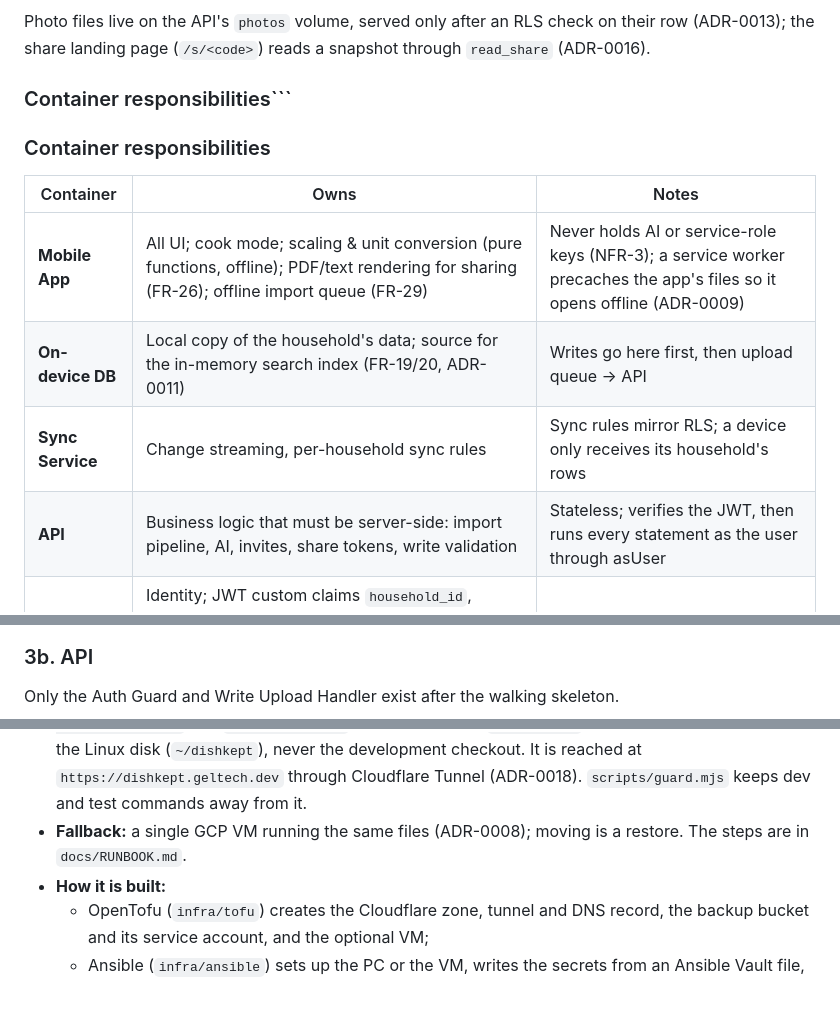
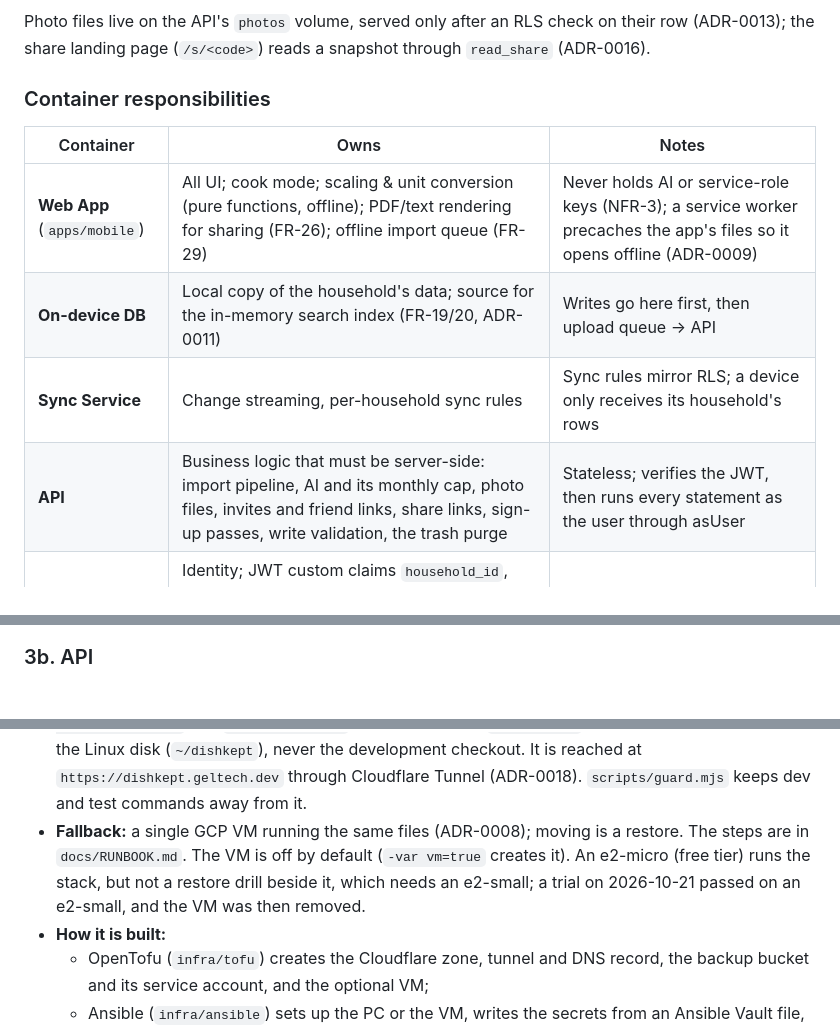
Before and after one commit to JHGelpi/recipe-app, a Markdown page: ARCHITECTURE.md, 3 parts joined by grey strips. GitHub-like rendering; blank space fills up the shorter version.

````diff
--- a/ARCHITECTURE.md
+++ b/ARCHITECTURE.md
@@ -98,17 +106,15 @@ C4Container
 ```
 
 Photo files live on the API's `photos` volume, served only after an RLS check on their row (ADR-0013); the share landing page (`/s/<code>`) reads a snapshot through `read_share` (ADR-0016).
-
-### Container responsibilities```
 
 ### Container responsibilities
 
 | Container | Owns | Notes |
 |---|---|---|
-| **Mobile App** | All UI; cook mode; scaling & unit conversion (pure functions, offline); PDF/text rendering for sharing (FR-26); offline import queue (FR-29) | Never holds AI or service-role keys (NFR-3); a service worker precaches the app's files so it opens offline (ADR-0009) |
+| **Web App** (`apps/mobile`) | All UI; cook mode; scaling & unit conversion (pure functions, offline); PDF/text rendering for sharing (FR-26); offline import queue (FR-29) | Never holds AI or service-role keys (NFR-3); a service worker precaches the app's files so it opens offline (ADR-0009) |
 | **On-device DB** | Local copy of the household's data; source for the in-memory search index (FR-19/20, ADR-0011) | Writes go here first, then upload queue → API |
 | **Sync Service** | Change streaming, per-household sync rules | Sync rules mirror RLS; a device only receives its household's rows |
-| **API** | Business logic that must be server-side: import pipeline, AI, invites, share tokens, write validation | Stateless; verifies the JWT, then runs every statement as the user through asUser |
+| **API** | Business logic that must be server-side: import pipeline, AI and its monthly cap, photo files, invites and friend links, share links, sign-up passes, write validation, the trash purge | Stateless; verifies the JWT, then runs every statement as the user through asUser |
 | **Auth** | Identity; JWT custom claims `household_id`, `household_role` (added by an access-token hook); the sign-up gate (`before_user_created` hook: allowed emails and 24-hour passes from live links, ADR-0018) | Sign in with Apple required on iOS (NFR-12) |
 | **Database** | System of record; RLS on every tenant table | Backed up nightly by the Backup container (NFR-9, ADR-0018) |
 | **Proxy** | Routing, static web app; TLS locally (Cloudflare terminates it in production) | Only container with a published port in dev; none in production, where the tunnel reaches it |
@@ -156,8 +168,6 @@ C4Component
 ```
 
 ### 3b. API
-
-Only the Auth Guard and Write Upload Handler exist after the walking skeleton.
 
 ```mermaid
 C4Component
@@ -285,7 +307,7 @@ C4Deployment
 **Environments:**
 - **Local:** Compose project `recipe-app` with `.env` and the dev profile, which adds a mail catcher; the Expo web dev server, or the built app from the proxy.
 - **Production:** project `dishkept` on the owner's PC, using the same Compose file plus `docker-compose.prod.yml` and `.env.production`, run only through `pnpm prod:*`, from a dedicated clone on the Linux disk (`~/dishkept`), never the development checkout. It is reached at `https://dishkept.geltech.dev` through Cloudflare Tunnel (ADR-0018). `scripts/guard.mjs` keeps dev and test commands away from it.
-- **Fallback:** a single GCP VM running the same files (ADR-0008); moving is a restore. The steps are in `docs/RUNBOOK.md`.
+- **Fallback:** a single GCP VM running the same files (ADR-0008); moving is a restore. The steps are in `docs/RUNBOOK.md`. The VM is off by default (`-var vm=true` creates it). An e2-micro (free tier) runs the stack, but not a restore drill beside it, which needs an e2-small; a trial on 2026-10-21 passed on an e2-small, and the VM was then removed.
 - **How it is built:**
   - OpenTofu (`infra/tofu`) creates the Cloudflare zone, tunnel and DNS record, the backup bucket and its service account, and the optional VM;
   - Ansible (`infra/ansible`) sets up the PC or the VM, writes the secrets from an Ansible Vault file, and runs `pnpm prod:*` (ADR-0021).
````
Also changed, not shown: other parts of ARCHITECTURE.md (+69 -38 lines), README.md (+2 -2 lines), docs/SPEC.md (+17 -6 lines).
